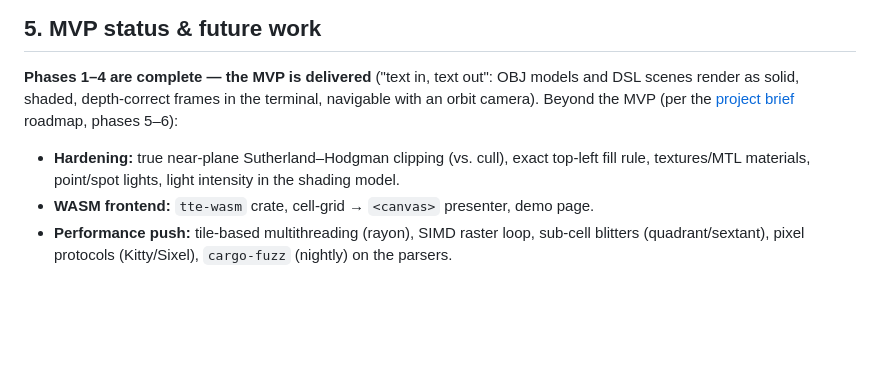
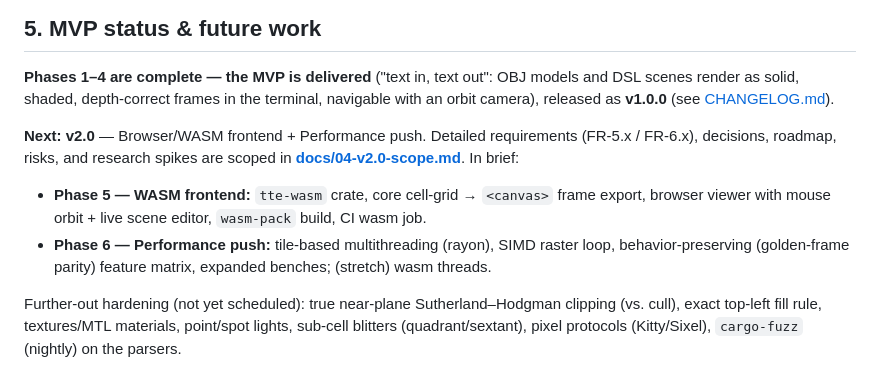
Before and after one commit to emalenchek/3D-Rendering-Engine, a Markdown page: docs/01-requirements-spec.md, the part around the change. Drawn GitHub-style; blank space fills up the shorter version.

```diff
--- a/docs/01-requirements-spec.md
+++ b/docs/01-requirements-spec.md
@@ -176,10 +176,17 @@ fixture scene (tests/data/) ──> real `tte` binary, --headless, fixed size/ca
 
 **Phases 1–4 are complete — the MVP is delivered** ("text in, text out": OBJ models and
 DSL scenes render as solid, shaded, depth-correct frames in the terminal, navigable with an
-orbit camera). Beyond the MVP (per the [project brief](00-project-brief.md) roadmap, phases 5–6):
+orbit camera), released as **v1.0.0** (see [CHANGELOG.md](../CHANGELOG.md)).
 
-- **Hardening:** true near-plane Sutherland–Hodgman clipping (vs. cull), exact top-left fill
-  rule, textures/MTL materials, point/spot lights, light intensity in the shading model.
-- **WASM frontend:** `tte-wasm` crate, cell-grid → `<canvas>` presenter, demo page.
-- **Performance push:** tile-based multithreading (rayon), SIMD raster loop, sub-cell blitters
-  (quadrant/sextant), pixel protocols (Kitty/Sixel), `cargo-fuzz` (nightly) on the parsers.
+**Next: v2.0** — Browser/WASM frontend + Performance push. Detailed requirements
+(FR-5.x / FR-6.x), decisions, roadmap, risks, and research spikes are scoped in
+**[docs/04-v2.0-scope.md](04-v2.0-scope.md)**. In brief:
+
+- **Phase 5 — WASM frontend:** `tte-wasm` crate, core cell-grid → `<canvas>` frame export,
+  browser viewer with mouse orbit + live scene editor, `wasm-pack` build, CI wasm job.
+- **Phase 6 — Performance push:** tile-based multithreading (rayon), SIMD raster loop,
+  behavior-preserving (golden-frame parity) feature matrix, expanded benches; (stretch) wasm threads.
+
+Further-out hardening (not yet scheduled): true near-plane Sutherland–Hodgman clipping (vs.
+cull), exact top-left fill rule, textures/MTL materials, point/spot lights, sub-cell blitters
+(quadrant/sextant), pixel protocols (Kitty/Sixel), `cargo-fuzz` (nightly) on the parsers.
```
Also changed, not shown: README.md (+1 -0 lines), docs/04-v2.0-scope.md (added, +143 -0 lines).
